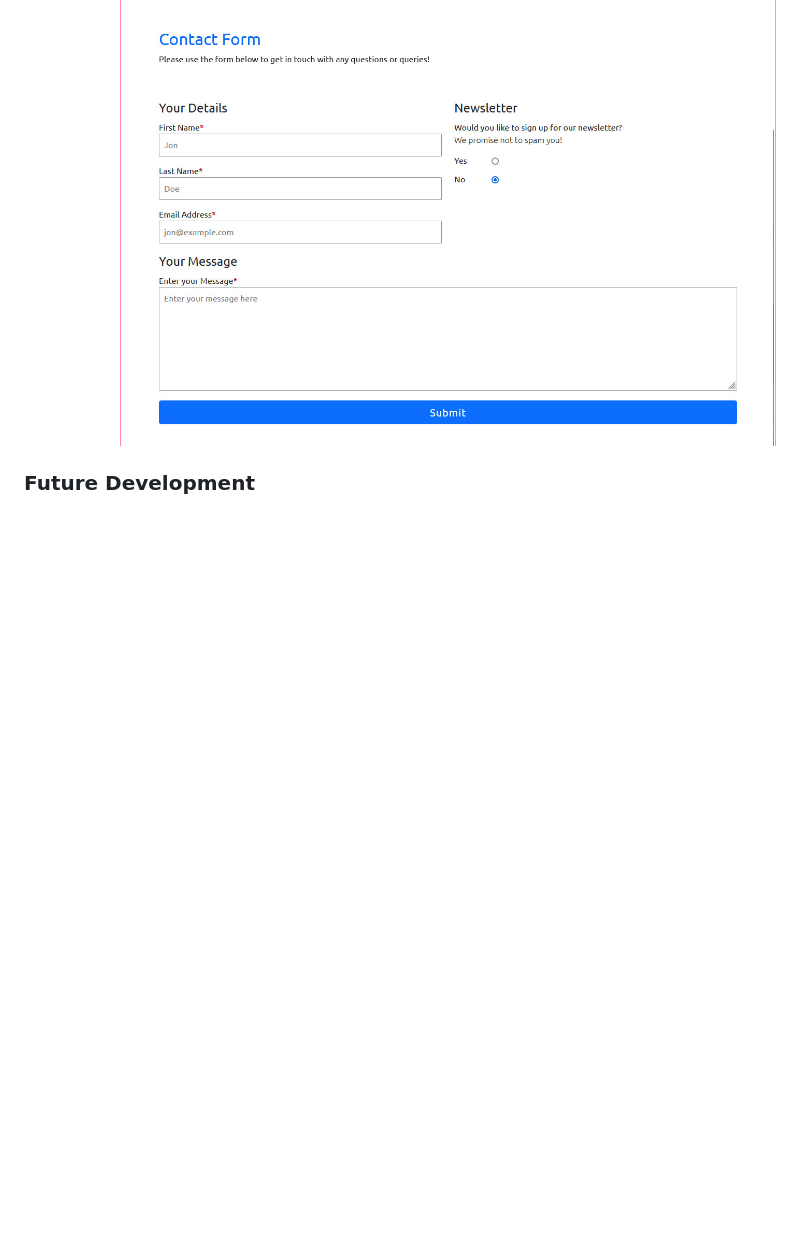
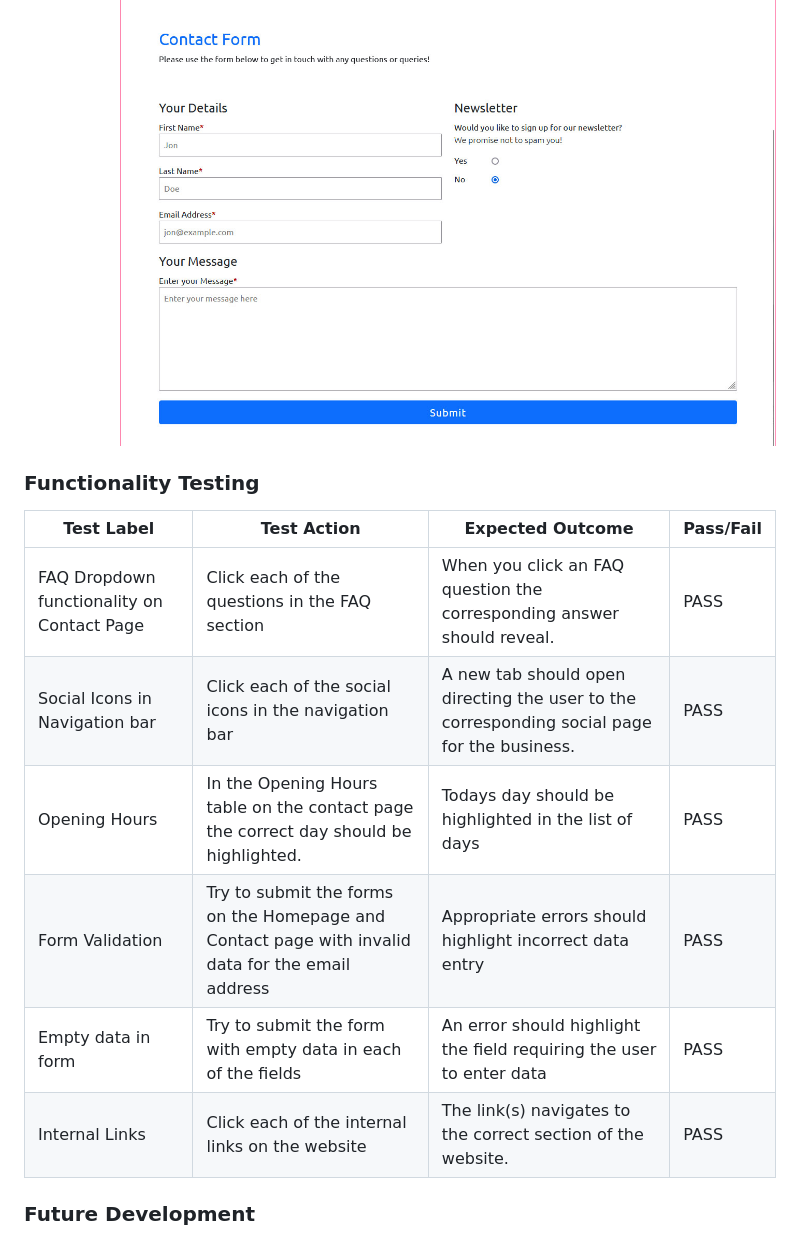
Before and after one commit to JaimieHemmings/HTML-CSS-Project, a Markdown page: README.md, the part around the change. GitHub-like rendering; blank space fills up the shorter version.

Commit message:
add: Functionality testing table

```diff
--- a/README.md
+++ b/README.md
@@ -308,6 +308,16 @@ I have made the decision to ignore this error as the inclusion of this property
     * The contact forms available on the homepage and contact page are easily accessible and allow the user to do this.
     ![Contact Form](assets/img/user-stories/contact-form.jpg)
 
+### Functionality Testing
+| Test Label                                 | Test Action                                                                                      | Expected Outcome                                                                            | Pass/Fail |
+| ------------------------------------------ | ------------------------------------------------------------------------------------------------ | ------------------------------------------------------------------------------------------- | --------- |
+| FAQ Dropdown functionality on Contact Page | Click each of the questions in the FAQ section                                                   | When you click an FAQ question the corresponding answer should reveal.                      | PASS      |
+| Social Icons in Navigation bar             | Click each of the social icons in the navigation bar                                             | A new tab should open directing the user to the corresponding social page for the business. | PASS      |
+| Opening Hours                              | In the Opening Hours table on the contact page the correct day should be highlighted.            | Todays day should be highlighted in the list of days                                        | PASS      |
+| Form Validation                            | Try to submit the forms on the Homepage and Contact page with invalid data for the email address | Appropriate errors should highlight incorrect data entry                                    | PASS      |
+| Empty data in form                         | Try to submit the form with empty data in each of the fields                                     | An error should highlight the field requiring the user to enter data                        | PASS      |
+| Internal Links                             | Click each of the internal links on the website                                                  | The link(s) navigates to the correct section of the website.                                | PASS      |
+
 ### Future Development
 
   - An up to date display of current inventory
```
